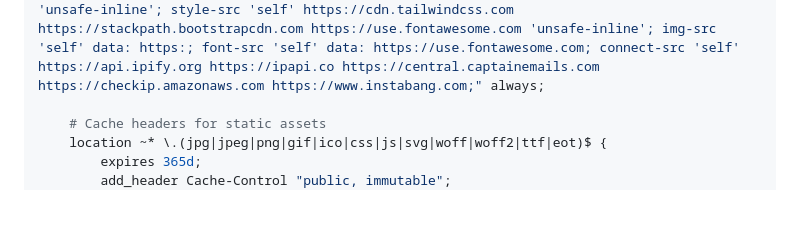
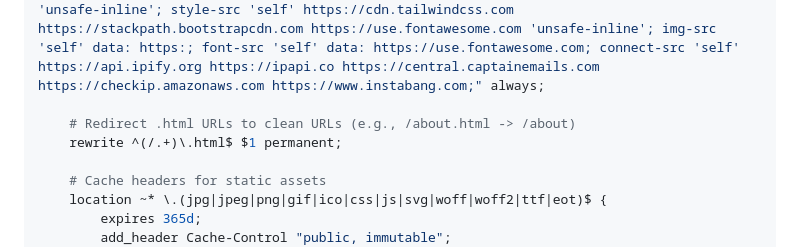
Before and after one commit to teasy-01/sexfinderapp, a Markdown page: DIGITALOCEAN-DROPLET-DEPLOYMENT.md, the part around the change. Drawn GitHub-style; blank space fills up the shorter version.

Commit message:
Add .html URL redirect rule to clean URLs

```diff
--- a/DIGITALOCEAN-DROPLET-DEPLOYMENT.md
+++ b/DIGITALOCEAN-DROPLET-DEPLOYMENT.md
@@ -166,6 +166,9 @@ server {
     add_header X-XSS-Protection "1; mode=block" always;
     add_header Referrer-Policy "strict-origin-when-cross-origin" always;
     add_header Content-Security-Policy "default-src 'self'; script-src 'self' https://cdn.tailwindcss.com https://code.jquery.com https://cdnjs.cloudflare.com https://maxcdn.bootstrapcdn.com https://cdn.jsdelivr.net https://use.fontawesome.com 'unsafe-inline'; style-src 'self' https://cdn.tailwindcss.com https://stackpath.bootstrapcdn.com https://use.fontawesome.com 'unsafe-inline'; img-src 'self' data: https:; font-src 'self' data: https://use.fontawesome.com; connect-src 'self' https://api.ipify.org https://ipapi.co https://central.captainemails.com https://checkip.amazonaws.com https://www.instabang.com;" always;
+
+    # Redirect .html URLs to clean URLs (e.g., /about.html -> /about)
+    rewrite ^(/.+)\.html$ $1 permanent;
 
     # Cache headers for static assets
     location ~* \.(jpg|jpeg|png|gif|ico|css|js|svg|woff|woff2|ttf|eot)$ {
```
